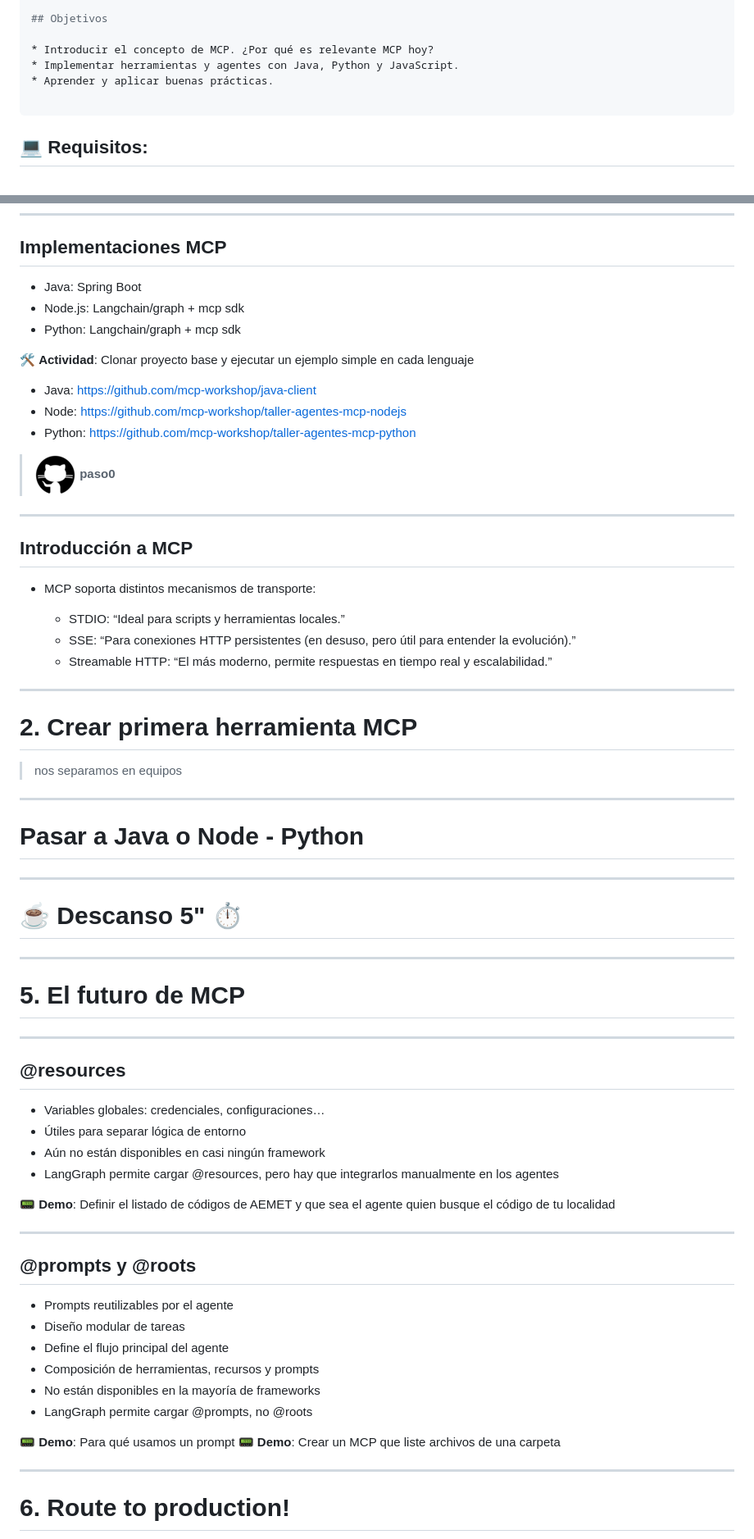
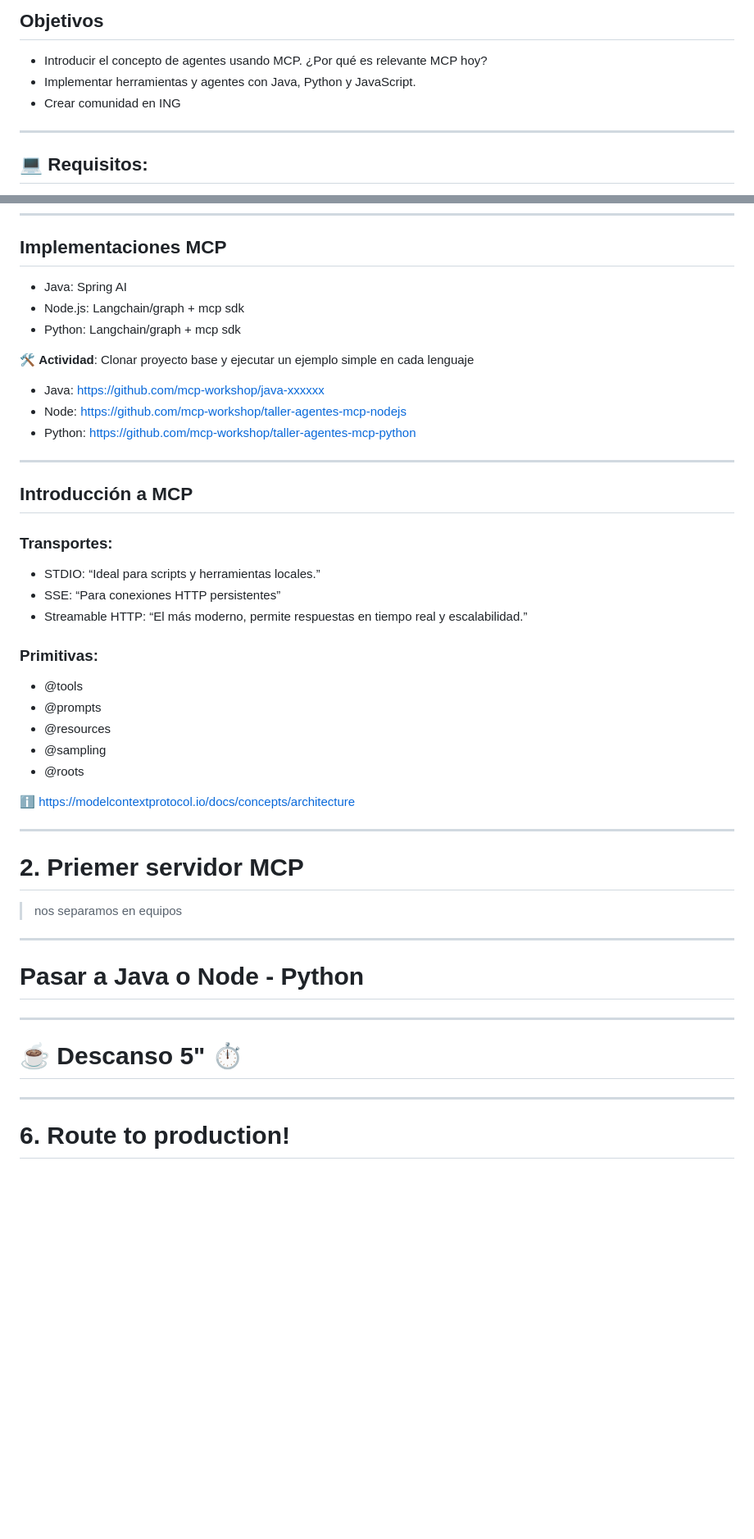
Before and after one commit to mcp-workshop/mcp-workshop.github.io, a Markdown page: slides.md, 2 parts joined by grey strips. Shown: that part at 82% size. Rendered like a GitHub page; blank space fills up the shorter version.

```diff
--- a/slides.md
+++ b/slides.md
@@ -13,7 +33,7 @@ footer: 'Taller de Agentes con MCP'
 
 ## Objetivos
 
-* Introducir el concepto de MCP. ¿Por qué es relevante MCP hoy?
+* Introducir el concepto de agentes usando MCP. ¿Por qué es relevante MCP hoy?
 * Implementar herramientas y agentes con Java, Python y JavaScript.
-* Aprender y aplicar buenas prácticas.
+* Crear comunidad en ING
 
@@ -94,32 +133,53 @@ Apendices, Recursos y Tips
 
 ## Implementaciones MCP
 
-* Java: Spring Boot
+* Java: Spring AI
 * Node.js: Langchain/graph + mcp sdk
 * Python: Langchain/graph + mcp sdk
 
 🛠️ **Actividad**: Clonar proyecto base y ejecutar un ejemplo simple en cada lenguaje
 
-  * Java: https://github.com/mcp-workshop/java-client
+  * Java: https://github.com/mcp-workshop/java-xxxxxx
   * Node: https://github.com/mcp-workshop/taller-agentes-mcp-nodejs
   * Python: https://github.com/mcp-workshop/taller-agentes-mcp-python
 
-> ![Github](images/github.png) **paso0**
 
 ---
 
 ## Introducción a MCP
 
-* MCP soporta distintos mecanismos de transporte:
 
-  * STDIO: “Ideal para scripts y herramientas locales.”
-  * SSE: “Para conexiones HTTP persistentes (en desuso, pero útil para entender la evolución).”
-  * Streamable HTTP: “El más moderno, permite respuestas en tiempo real y escalabilidad.”
+<div class="columns">
+<div>
+
+
+### Transportes:
+
+* STDIO: “Ideal para scripts y herramientas locales.”
+* SSE: “Para conexiones HTTP persistentes”
+* Streamable HTTP: “El más moderno, permite respuestas en tiempo real y escalabilidad.”
+
+
+</div>
+<div>
+
+### Primitivas:
+
+* @tools
+* @prompts
+* @resources
+* @sampling
+* @roots
+
+</div>
+</div>
+
+ ℹ️ https://modelcontextprotocol.io/docs/concepts/architecture
 
 ---
 <!-- _class: lead -->
 
-# 2. Crear primera herramienta MCP
+# 2. Priemer servidor MCP
 
 > nos separamos en equipos
 
@@ -133,37 +193,6 @@ Apendices, Recursos y Tips
 <!-- _class: lead -->
 
 # ☕️ Descanso 5" ⏱️
-
----
-
-<!-- _class: lead -->
-
-# 5. El futuro de MCP
-
----
-
-## @resources
-
-* Variables globales: credenciales, configuraciones…
-* Útiles para separar lógica de entorno
-* Aún no están disponibles en casi ningún framework
-* LangGraph permite cargar @resources, pero hay que integrarlos manualmente en los agentes
-
-📟️ **Demo**: Definir el listado de códigos de AEMET y que sea el agente quien busque el código de tu localidad
-
----
-
-## @prompts y @roots
-
-* Prompts reutilizables por el agente
-* Diseño modular de tareas
-* Define el flujo principal del agente
-* Composición de herramientas, recursos y prompts
-* No están disponibles en la mayoría de frameworks
-* LangGraph permite cargar @prompts, no @roots
-
-📟️ **Demo**: Para qué usamos un prompt
-📟️ **Demo**: Crear un MCP que liste archivos de una carpeta
 
 ---
 
```
Also changed, not shown: other parts of slides.md (+56 -28 lines), node-python.md (+13 -0 lines), images/robot.jpg (added).
